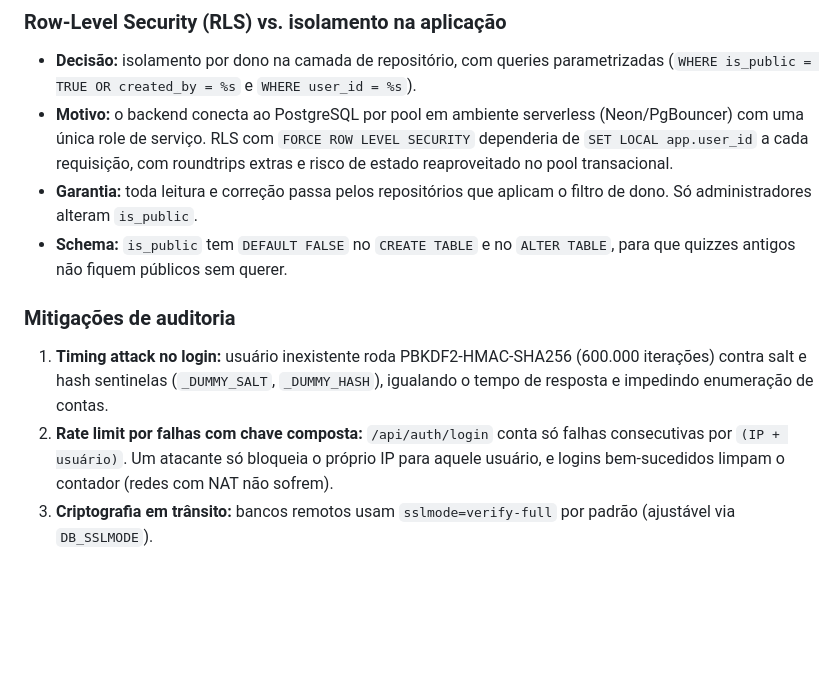
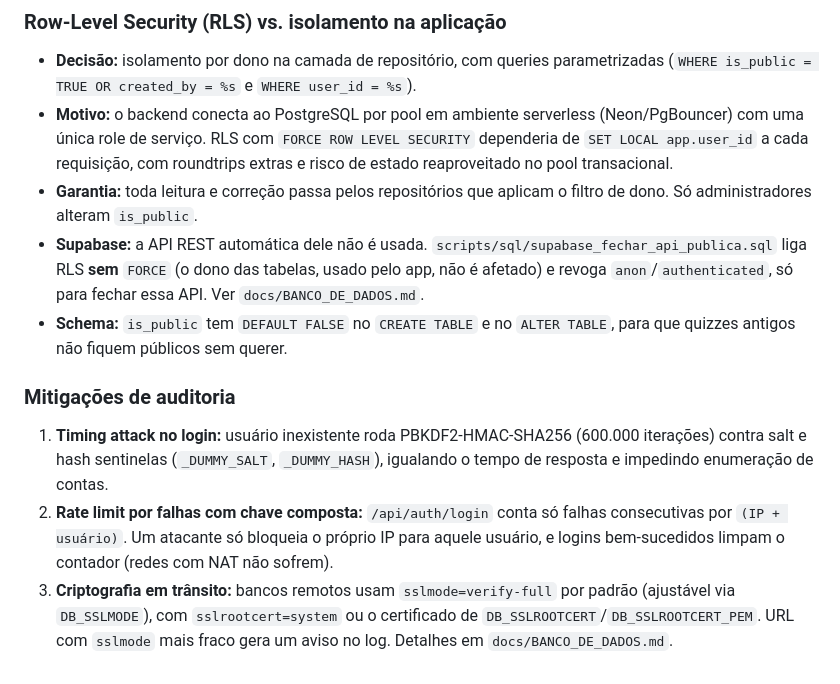
Before and after one commit to Eduardo2049/QuizesStudies, a Markdown page: docs/ARQUITETURA.md, the part around the change. GitHub-like rendering; blank space fills up the shorter version.

Commit message:
docs(banco): alinha ARQUITETURA.md e README com as novas variáveis de banco
Co-Authored-By: Claude Opus 5.5 <noreply@anthropic.com>
Claude-Session: https://claude.ai/code/session_012RAmXzRiAzshsmEbRgCQzx

```diff
--- a/docs/ARQUITETURA.md
+++ b/docs/ARQUITETURA.md
@@ -112,9 +112,10 @@ python -m unittest tests/test_security_fixes.py     # um arquivo
 - **Decisão:** isolamento por dono na camada de repositório, com queries parametrizadas (`WHERE is_public = TRUE OR created_by = %s` e `WHERE user_id = %s`).
 - **Motivo:** o backend conecta ao PostgreSQL por pool em ambiente serverless (Neon/PgBouncer) com uma única role de serviço. RLS com `FORCE ROW LEVEL SECURITY` dependeria de `SET LOCAL app.user_id` a cada requisição, com roundtrips extras e risco de estado reaproveitado no pool transacional.
 - **Garantia:** toda leitura e correção passa pelos repositórios que aplicam o filtro de dono. Só administradores alteram `is_public`.
+- **Supabase:** a API REST automática dele não é usada. `scripts/sql/supabase_fechar_api_publica.sql` liga RLS **sem** `FORCE` (o dono das tabelas, usado pelo app, não é afetado) e revoga `anon`/`authenticated`, só para fechar essa API. Ver `docs/BANCO_DE_DADOS.md`.
 - **Schema:** `is_public` tem `DEFAULT FALSE` no `CREATE TABLE` e no `ALTER TABLE`, para que quizzes antigos não fiquem públicos sem querer.
 
 ### Mitigações de auditoria
 1. **Timing attack no login:** usuário inexistente roda PBKDF2-HMAC-SHA256 (600.000 iterações) contra salt e hash sentinelas (`_DUMMY_SALT`, `_DUMMY_HASH`), igualando o tempo de resposta e impedindo enumeração de contas.
 2. **Rate limit por falhas com chave composta:** `/api/auth/login` conta só falhas consecutivas por `(IP + usuário)`. Um atacante só bloqueia o próprio IP para aquele usuário, e logins bem-sucedidos limpam o contador (redes com NAT não sofrem).
-3. **Criptografia em trânsito:** bancos remotos usam `sslmode=verify-full` por padrão (ajustável via `DB_SSLMODE`).
+3. **Criptografia em trânsito:** bancos remotos usam `sslmode=verify-full` por padrão (ajustável via `DB_SSLMODE`), com `sslrootcert=system` ou o certificado de `DB_SSLROOTCERT`/`DB_SSLROOTCERT_PEM`. URL com `sslmode` mais fraco gera um aviso no log. Detalhes em `docs/BANCO_DE_DADOS.md`.
```
Also changed, not shown: README.md (+1 -0 lines).
